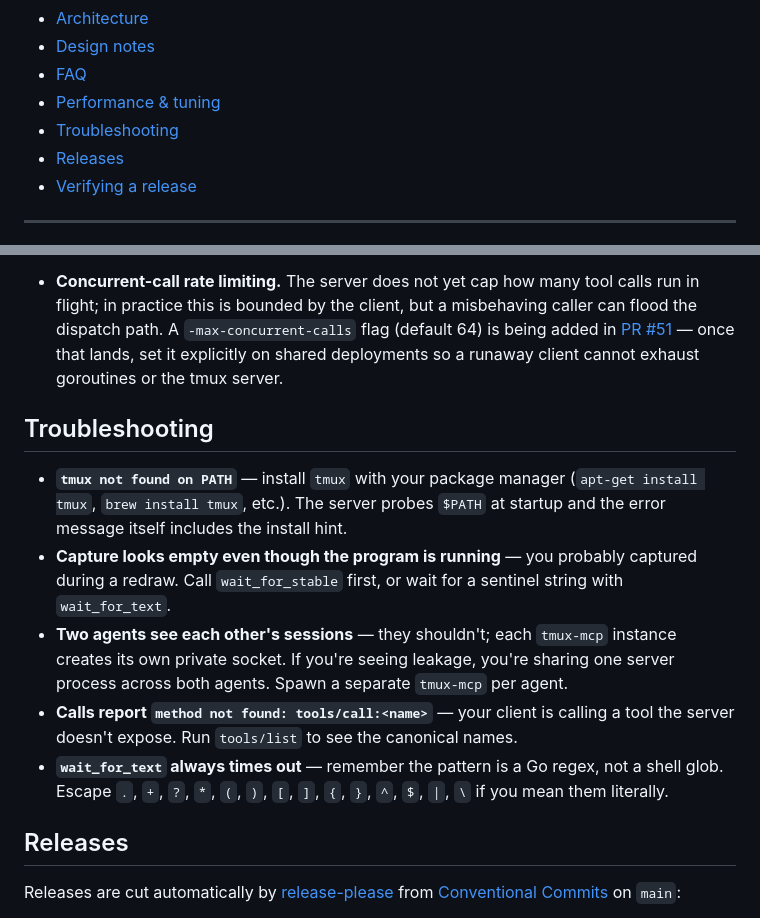
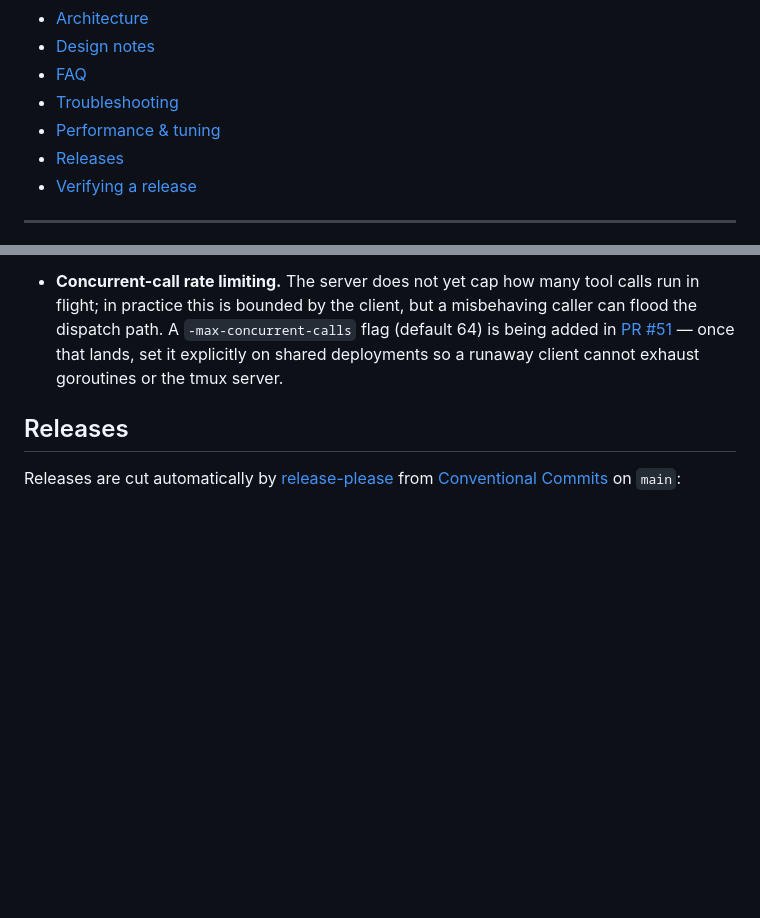
Before and after one commit to Kcrong/tmux-mcp, a Markdown page: README.md, 2 parts joined by grey strips. GitHub-like rendering; blank space fills up the shorter version.

```diff
--- a/README.md
+++ b/README.md
@@ -69,8 +69,8 @@ is left unset, so log aggregators can opt in to JSON at any level).
 - [Architecture](#architecture)
 - [Design notes](#design-notes)
 - [FAQ](#faq)
+- [Troubleshooting](#troubleshooting)
 - [Performance & tuning](#performance--tuning)
-- [Troubleshooting](#troubleshooting)
 - [Releases](#releases)
 - [Verifying a release](#verifying-a-release)
 
@@ -834,26 +923,6 @@ conservative so that "do nothing" is the safe choice.
   [PR #51](https://github.com/Kcrong/tmux-mcp/pull/51) — once that
   lands, set it explicitly on shared deployments so a runaway client
   cannot exhaust goroutines or the tmux server.
-
-## Troubleshooting
-
-- **`tmux not found on PATH`** — install `tmux` with your package
-  manager (`apt-get install tmux`, `brew install tmux`, etc.). The
-  server probes `$PATH` at startup and the error message itself
-  includes the install hint.
-- **Capture looks empty even though the program is running** — you
-  probably captured during a redraw. Call `wait_for_stable` first, or
-  wait for a sentinel string with `wait_for_text`.
-- **Two agents see each other's sessions** — they shouldn't; each
-  `tmux-mcp` instance creates its own private socket. If you're seeing
-  leakage, you're sharing one server process across both agents. Spawn a
-  separate `tmux-mcp` per agent.
-- **Calls report `method not found: tools/call:<name>`** — your client
-  is calling a tool the server doesn't expose. Run `tools/list` to see
-  the canonical names.
-- **`wait_for_text` always times out** — remember the pattern is a Go
-  regex, not a shell glob. Escape `.`, `+`, `?`, `*`, `(`, `)`, `[`,
-  `]`, `{`, `}`, `^`, `$`, `|`, `\` if you mean them literally.
 
 ## Releases
 
```
Also changed, not shown: other parts of README.md (+89 -0 lines).
